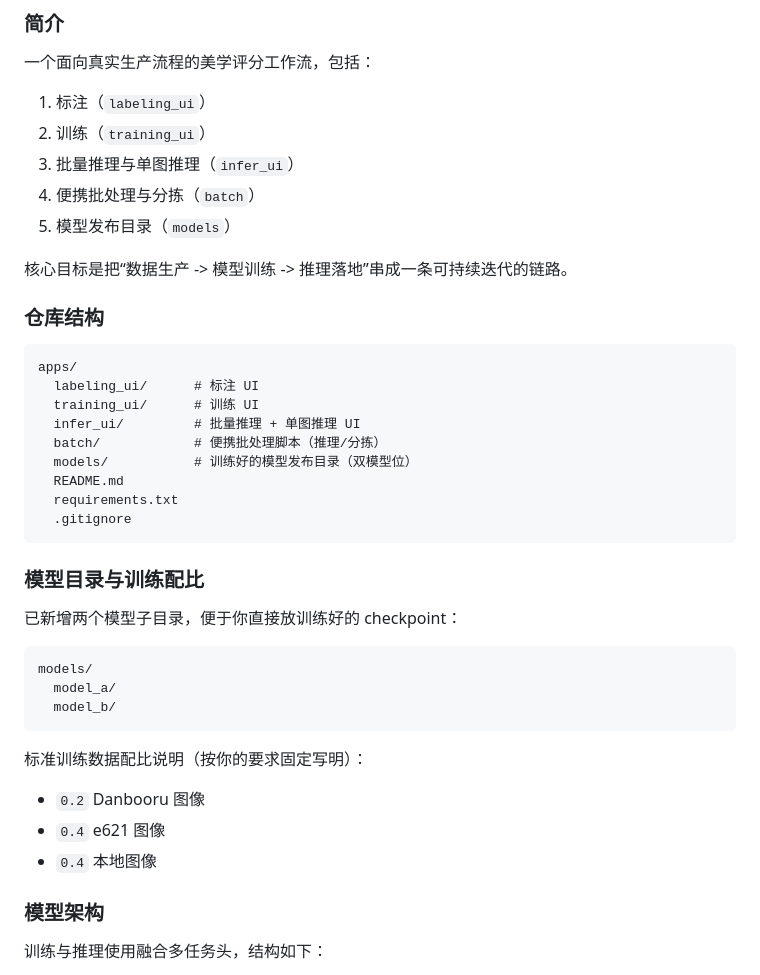
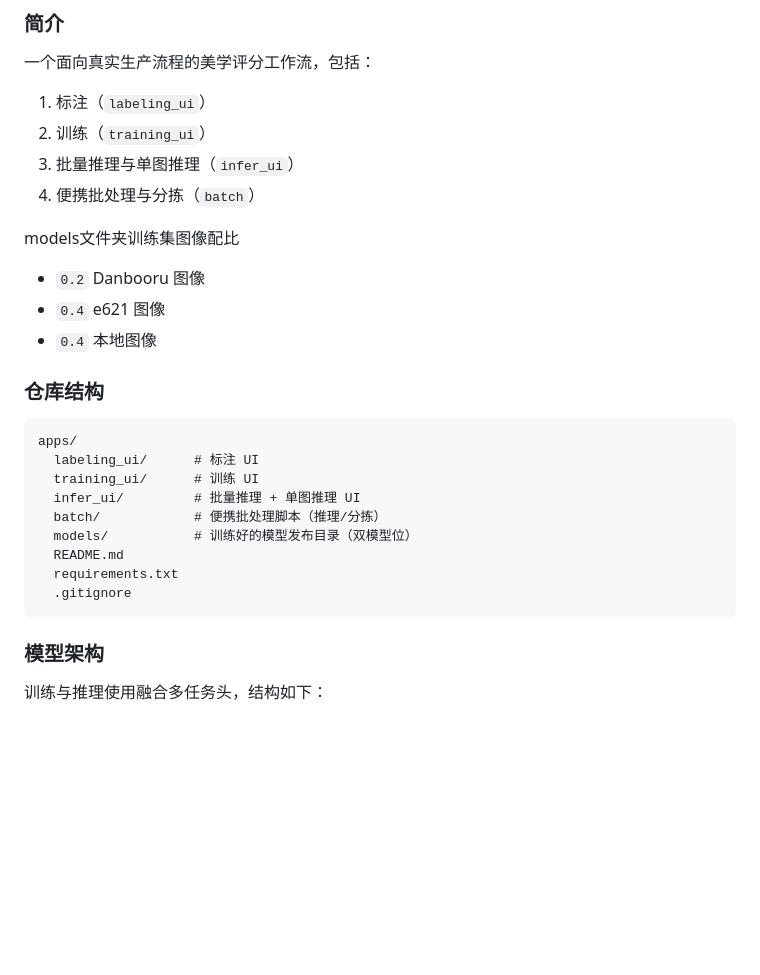
Before and after one commit to lse14/aesthetic-workflow-suite, a Markdown page: README.md, the part around one of its changes. Rendered like a GitHub page; blank space fills up the shorter version.

````diff
--- a/README.md
+++ b/README.md
@@ -6,9 +6,11 @@
 2. 训练（`training_ui`）
 3. 批量推理与单图推理（`infer_ui`）
 4. 便携批处理与分拣（`batch`）
-5. 模型发布目录（`models`）
 
-核心目标是把“数据生产 -> 模型训练 -> 推理落地”串成一条可持续迭代的链路。
+models文件夹训练集图像配比
+- `0.2` Danbooru 图像
+- `0.4` e621 图像
+- `0.4` 本地图像
 
 ### 仓库结构
 
@@ -23,22 +25,6 @@ apps/
   requirements.txt
   .gitignore
 ```
-
-### 模型目录与训练配比
-
-已新增两个模型子目录，便于你直接放训练好的 checkpoint：
-
-```text
-models/
-  model_a/
-  model_b/
-```
-
-标准训练数据配比说明（按你的要求固定写明）：
-
-- `0.2` Danbooru 图像
-- `0.4` e621 图像
-- `0.4` 本地图像
 
 ### 模型架构
 
````
Also changed, not shown: other parts of README.md (+0 -18 lines).
